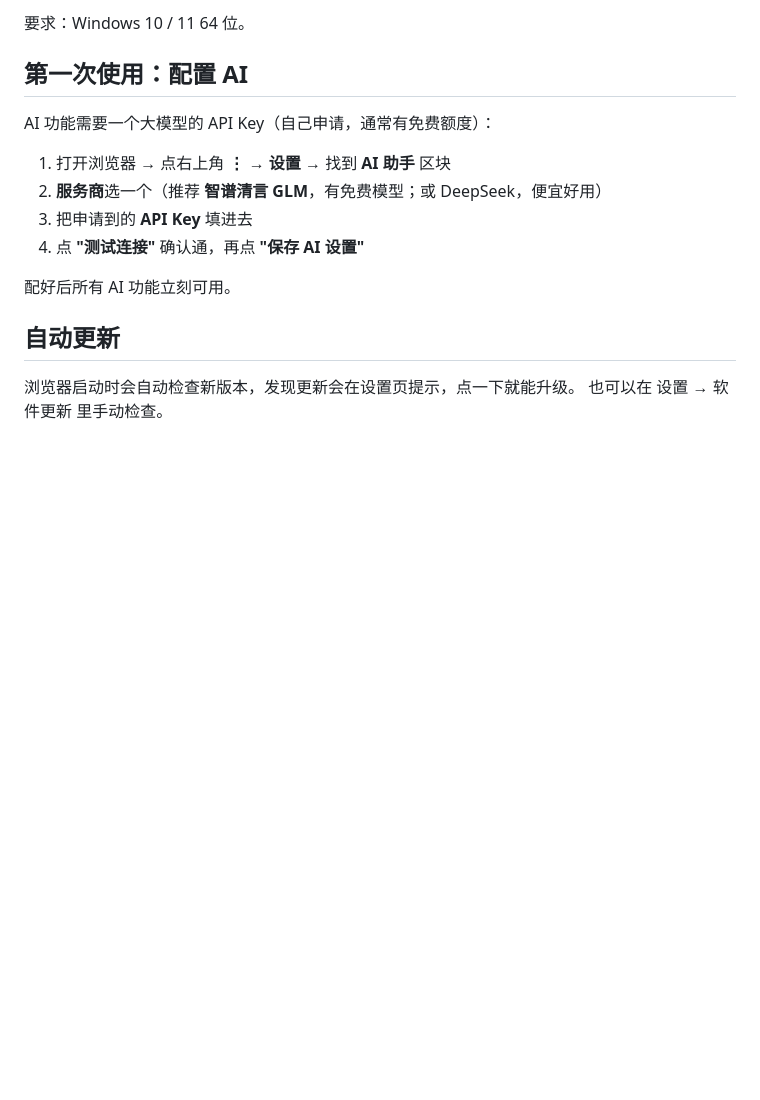
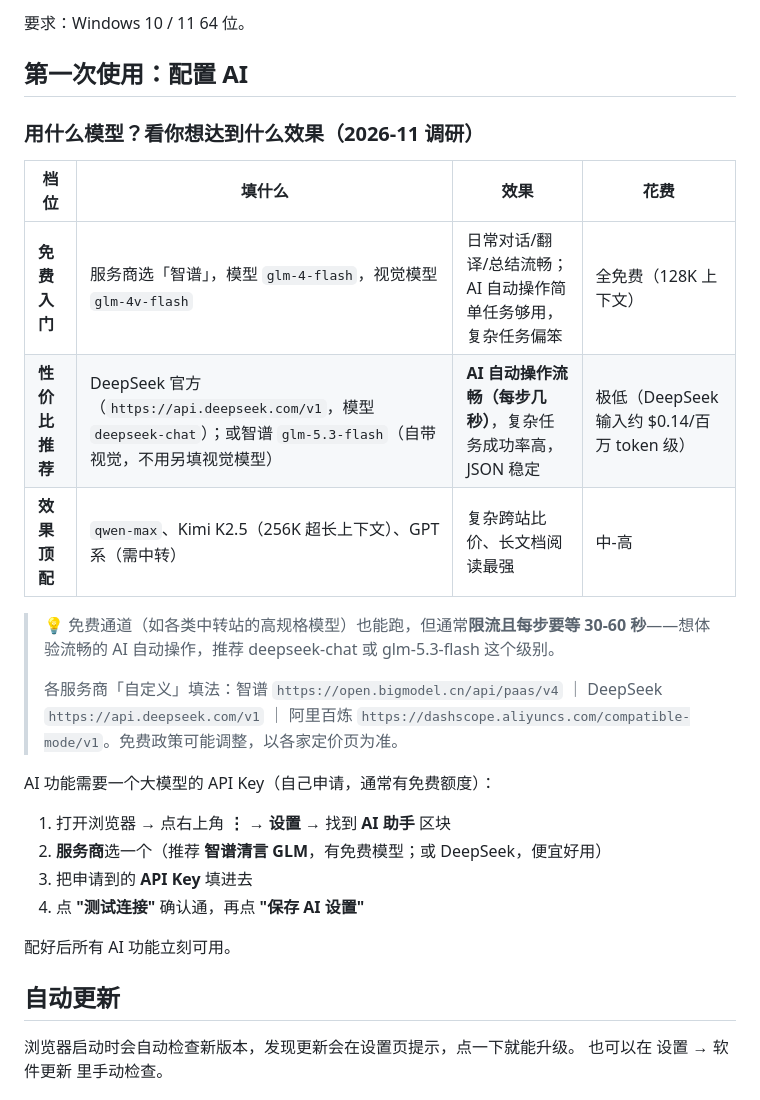
Before and after one commit to q404365631/liulanqi-update, a Markdown page: README.md, the part around the change. Drawn GitHub-style; blank space fills up the shorter version.

Commit message:
docs: AI 模型选择档位指南（客户向）

```diff
--- a/README.md
+++ b/README.md
@@ -131,6 +131,19 @@ Manifest V2 和 V3 都支持。
 
 ## 第一次使用：配置 AI
 
+### 用什么模型？看你想达到什么效果（2026-11 调研）
+
+| 档位 | 填什么 | 效果 | 花费 |
+|---|---|---|---|
+| **免费入门** | 服务商选「智谱」，模型 `glm-4-flash`，视觉模型 `glm-4v-flash` | 日常对话/翻译/总结流畅；AI 自动操作简单任务够用，复杂任务偏笨 | 全免费（128K 上下文） |
+| **性价比推荐** | DeepSeek 官方（`https://api.deepseek.com/v1`，模型 `deepseek-chat`）；或智谱 `glm-5.3-flash`（自带视觉，不用另填视觉模型） | **AI 自动操作流畅（每步几秒）**，复杂任务成功率高，JSON 稳定 | 极低（DeepSeek 输入约 $0.14/百万 token 级） |
+| **效果顶配** | `qwen-max`、Kimi K2.5（256K 超长上下文）、GPT 系（需中转） | 复杂跨站比价、长文档阅读最强 | 中-高 |
+
+> 💡 免费通道（如各类中转站的高规格模型）也能跑，但通常**限流且每步要等 30-60 秒**——想体验流畅的 AI 自动操作，推荐 deepseek-chat 或 glm-5.3-flash 这个级别。
+>
+> 各服务商「自定义」填法：智谱 `https://open.bigmodel.cn/api/paas/v4` ｜ DeepSeek `https://api.deepseek.com/v1` ｜ 阿里百炼 `https://dashscope.aliyuncs.com/compatible-mode/v1`。免费政策可能调整，以各家定价页为准。
+
+
 AI 功能需要一个大模型的 API Key（自己申请，通常有免费额度）：
 
 1. 打开浏览器 → 点右上角 **⋮** → **设置** → 找到 **AI 助手** 区块
```
